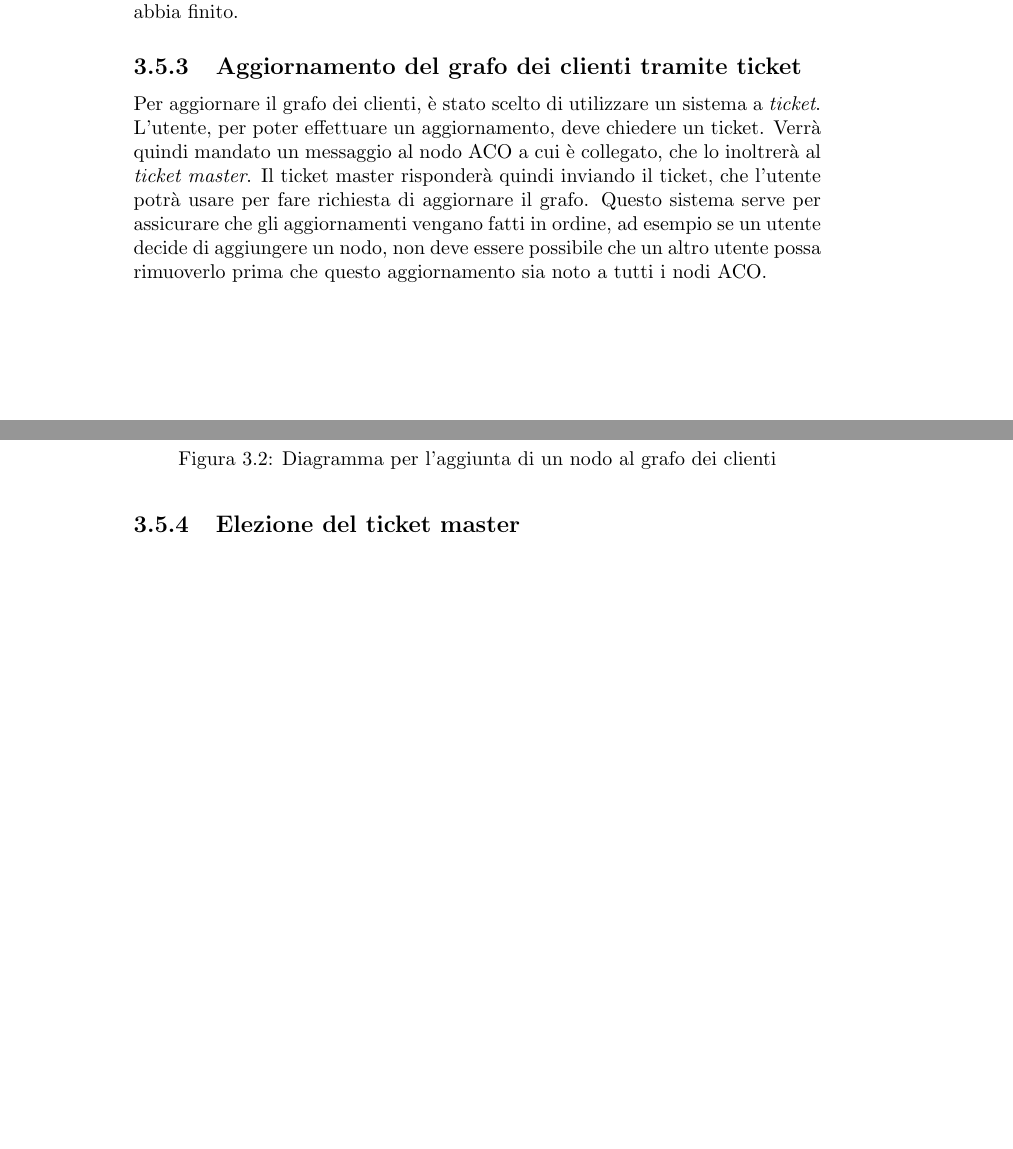
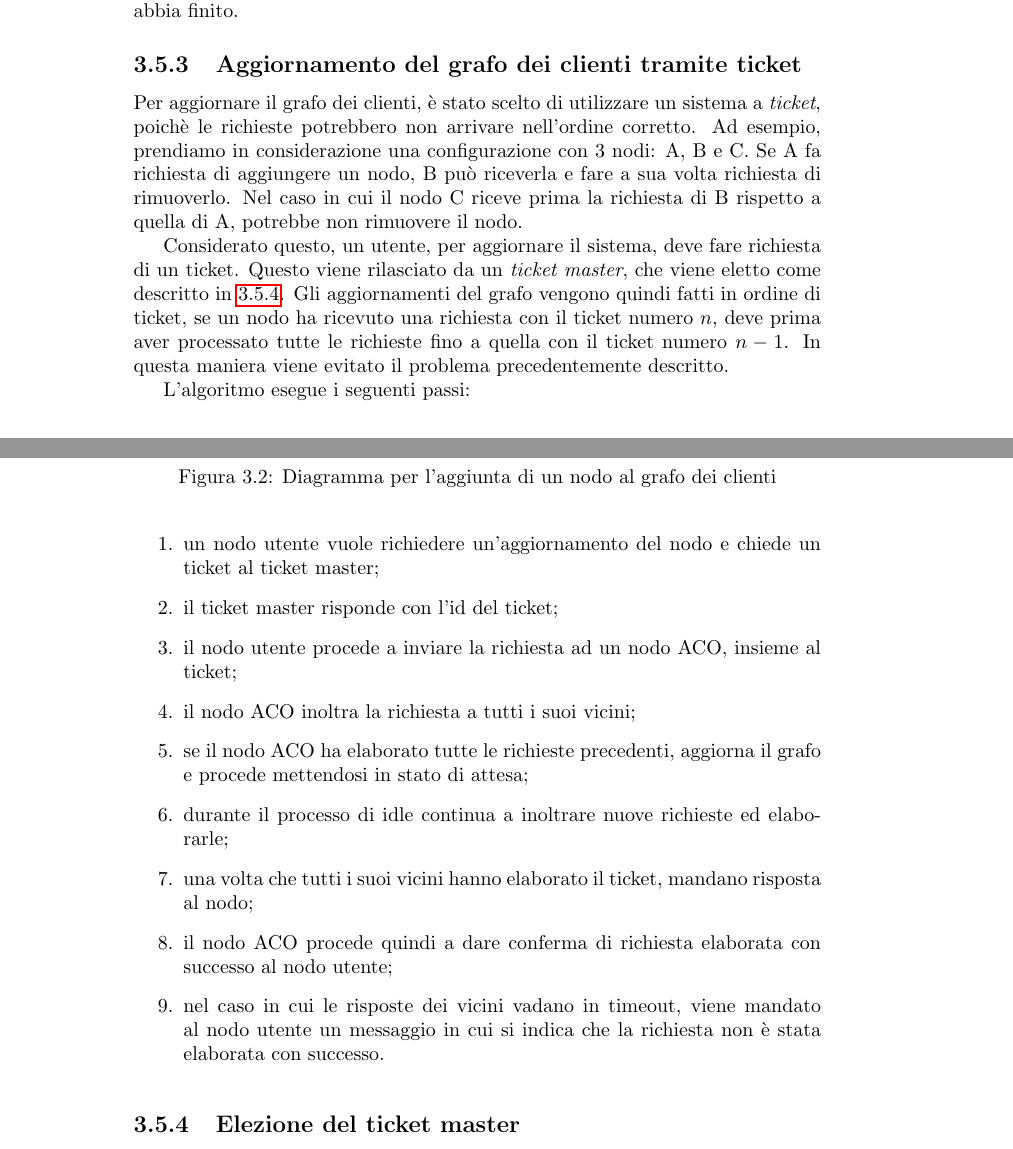
Before and after one commit to kr0bi/distributed-systems, a LaTeX document (Relazione/report.tex, which reads Relazione/03_progetto.tex): two parts of pages 13 and 14 of 22, joined at a grey line, cut so that both start at the same text, the shorter picture padded with empty space. Compiled offline with pdfLaTeX.

Commit message:
Rewrote graph update algorithm description

```diff
--- a/Relazione/03_progetto.tex
+++ b/Relazione/03_progetto.tex
@@ -120,10 +120,28 @@ L'algoritmo si svolge come segue:
 Usando un algoritmo asincrono come appena descritto, è possibile avere multipli flooding in contemporanea, senza dover aspettare che il precedente abbia finito.
 
 \subsection{Aggiornamento del grafo dei clienti tramite ticket}
-Per aggiornare il grafo dei clienti, è stato scelto di utilizzare un sistema a \textit{ticket}.
-L'utente, per poter effettuare un aggiornamento, deve chiedere un ticket.
-Verrà quindi mandato un messaggio al nodo ACO a cui è collegato, che lo inoltrerà al \textit{ticket master}.
-Il ticket master risponderà quindi inviando il ticket, che l'utente potrà usare per fare richiesta di aggiornare il grafo.
-Questo sistema serve per assicurare che gli aggiornamenti vengano fatti in ordine, ad esempio se un utente decide di aggiungere un nodo,
-non deve essere possibile che un altro utente possa rimuoverlo prima che questo aggiornamento sia noto a tutti i nodi ACO.
+Per aggiornare il grafo dei clienti, è stato scelto di utilizzare un sistema a \textit{ticket}, poichè le richieste potrebbero non
+arrivare nell'ordine corretto. Ad esempio, prendiamo in considerazione una configurazione con 3 nodi: A, B e C.
+Se A fa richiesta di aggiungere un nodo, B può riceverla e fare a sua volta richiesta di rimuoverlo. Nel caso in cui il nodo
+C riceve prima la richiesta di B rispetto a quella di A, potrebbe non rimuovere il nodo.
+
+Considerato questo, un utente, per aggiornare il sistema, deve fare richiesta di un ticket.
+Questo viene rilasciato da un \textit{ticket master}, che viene eletto come descritto in \ref{sub:tm_ele}.
+Gli aggiornamenti del grafo vengono quindi fatti in ordine di ticket, se un nodo ha ricevuto una richiesta con il ticket numero $n$,
+deve prima aver processato tutte le richieste fino a quella con il ticket numero $n-1$.
+In questa maniera viene evitato il problema precedentemente descritto.
+
+L'algoritmo esegue i seguenti passi:
+\begin{enumerate}
+    \item un nodo utente vuole richiedere un'aggiornamento del nodo e chiede un ticket al ticket master;
+    \item il ticket master risponde con l'id del ticket;
+    \item il nodo utente procede a inviare la richiesta ad un nodo ACO, insieme al ticket;
+    \item il nodo ACO inoltra la richiesta a tutti i suoi vicini;
+    \item se il nodo ACO ha elaborato tutte le richieste precedenti, aggiorna il grafo e procede mettendosi in stato di attesa;
+    \item durante il processo di idle continua a inoltrare nuove richieste ed elaborarle;
+    \item una volta che tutti i suoi vicini hanno elaborato il ticket, mandano risposta al nodo;
+    \item il nodo ACO procede quindi a dare conferma di richiesta elaborata con successo al nodo utente;
+    \item nel caso in cui le risposte dei vicini vadano in timeout, viene mandato al nodo utente un messaggio in cui si indica
+        che la richiesta non è stata elaborata con successo.
+\end{enumerate}
 \begin{figure}
@@ -132,5 +152,4 @@ non deve essere possibile che un altro utente possa rimuoverlo prima che questo
     \caption{Diagramma per l'aggiunta di un nodo al grafo dei clienti}
 \end{figure}
 
-\subsection{Elezione del ticket master}
-Il ticket master è un nodo ACO che viene eletto tramite un algoritmo echo con extinction.
+\subsection{Elezione del ticket master} \label{sub:tm_ele}
```
Also changed, not shown: Relazione/03_progetto.tex (9 more changed lines).
